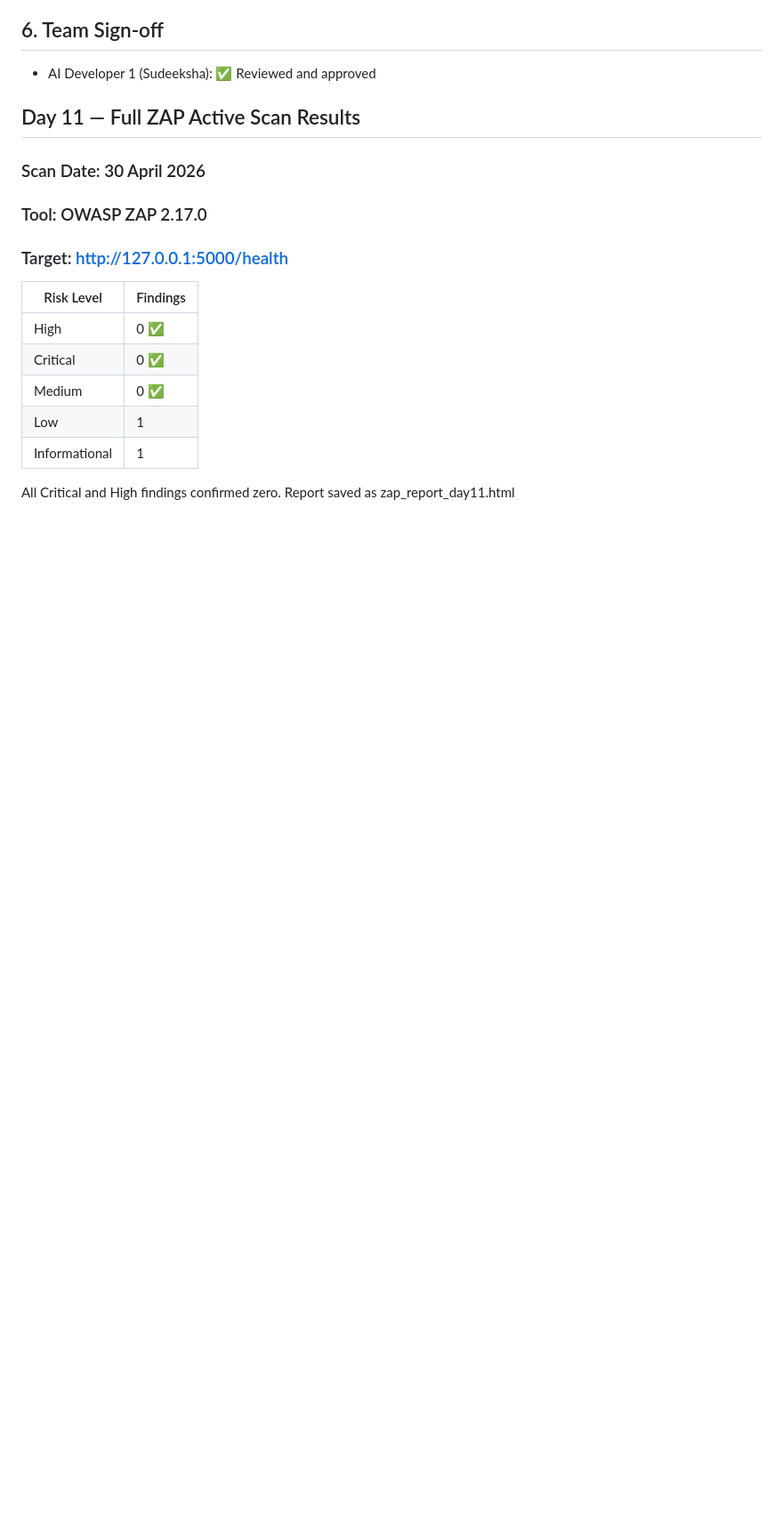
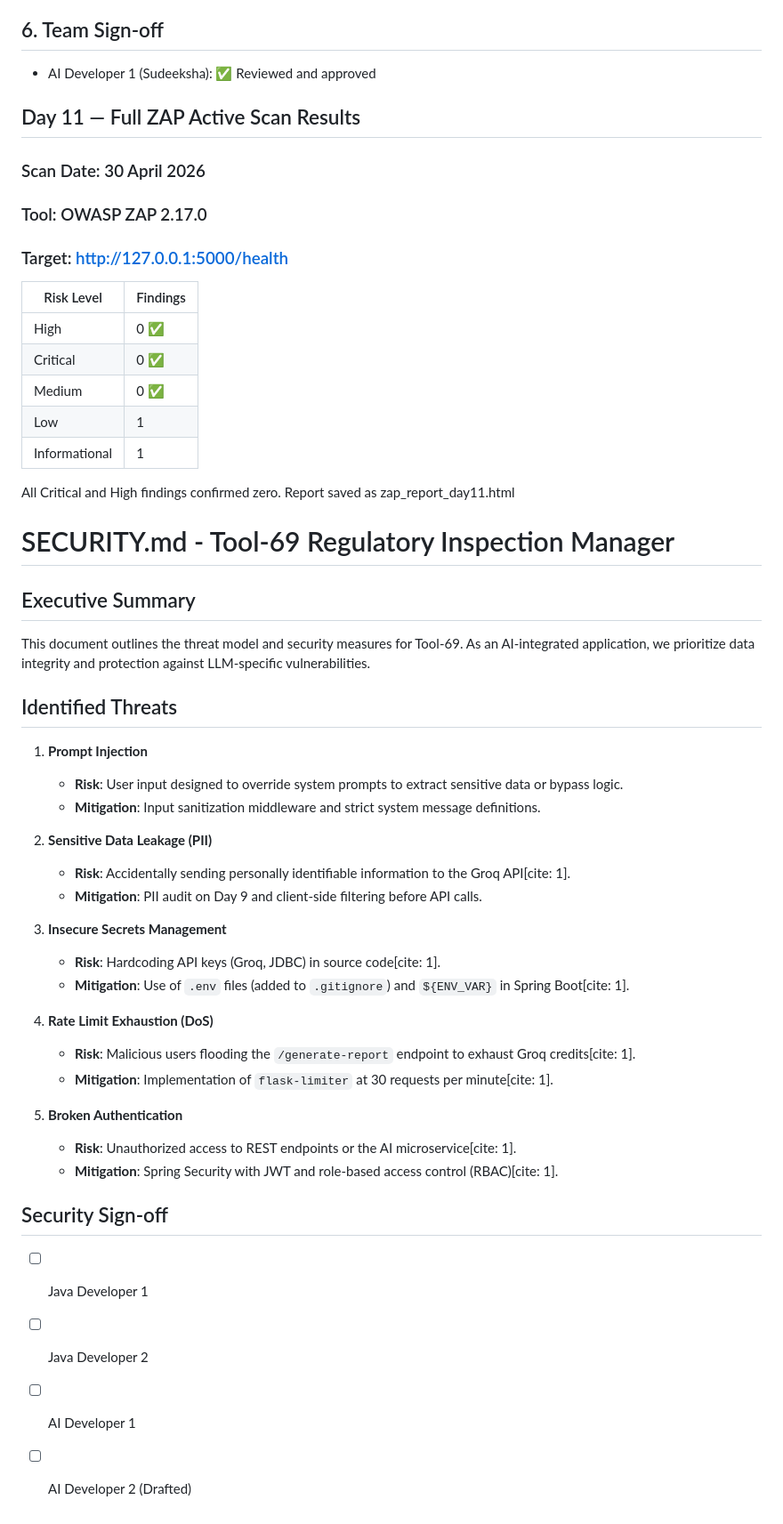
Before and after one commit to tecsxpert/regulatory-inspection-manager, a Markdown page: ai-service/SECURITY.md, the part around the change. Shown at 89% size. Rendered like a GitHub page; blank space fills up the shorter version.

Commit message:
Enhance SECURITY.md with threat model and mitigations
Added detailed threat model and security measures for Tool-69, including risks and mitigations for prompt injection, sensitive data leakage, insecure secrets management, rate limit exhaustion, and broken authentication.

```diff
--- a/ai-service/SECURITY.md
+++ b/ai-service/SECURITY.md
@@ -147,3 +147,38 @@ All responses from the AI service include the following security headers:
 
 All Critical and High findings confirmed zero.
 Report saved as zap_report_day11.html
+
+
+
+# SECURITY.md - Tool-69 Regulatory Inspection Manager
+
+## Executive Summary
+This document outlines the threat model and security measures for Tool-69. As an AI-integrated application, we prioritize data integrity and protection against LLM-specific vulnerabilities.
+
+## Identified Threats
+
+1. **Prompt Injection**
+   - **Risk**: User input designed to override system prompts to extract sensitive data or bypass logic.
+   - **Mitigation**: Input sanitization middleware and strict system message definitions.
+
+2. **Sensitive Data Leakage (PII)**
+   - **Risk**: Accidentally sending personally identifiable information to the Groq API[cite: 1].
+   - **Mitigation**: PII audit on Day 9 and client-side filtering before API calls.
+
+3. **Insecure Secrets Management**
+   - **Risk**: Hardcoding API keys (Groq, JDBC) in source code[cite: 1].
+   - **Mitigation**: Use of `.env` files (added to `.gitignore`) and `${ENV_VAR}` in Spring Boot[cite: 1].
+
+4. **Rate Limit Exhaustion (DoS)**
+   - **Risk**: Malicious users flooding the `/generate-report` endpoint to exhaust Groq credits[cite: 1].
+   - **Mitigation**: Implementation of `flask-limiter` at 30 requests per minute[cite: 1].
+
+5. **Broken Authentication**
+   - **Risk**: Unauthorized access to REST endpoints or the AI microservice[cite: 1].
+   - **Mitigation**: Spring Security with JWT and role-based access control (RBAC)[cite: 1].
+
+## Security Sign-off
+- [ ] Java Developer 1
+- [ ] Java Developer 2
+- [ ] AI Developer 1
+- [ ] AI Developer 2 (Drafted)
```
